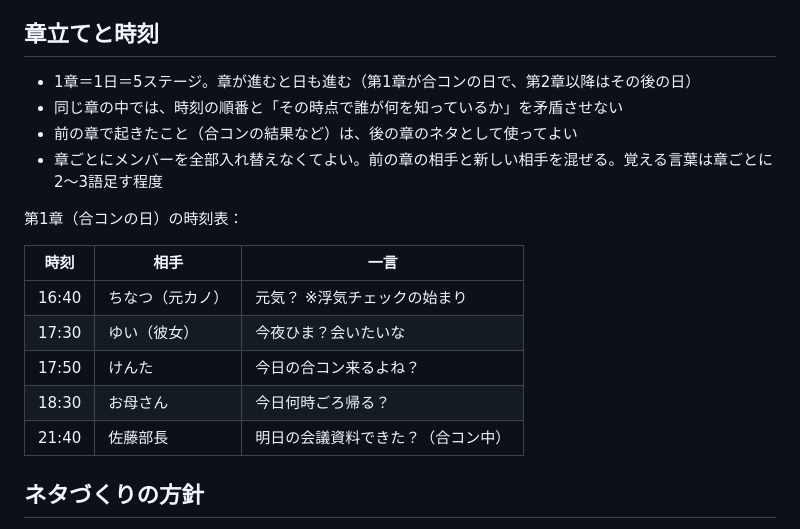
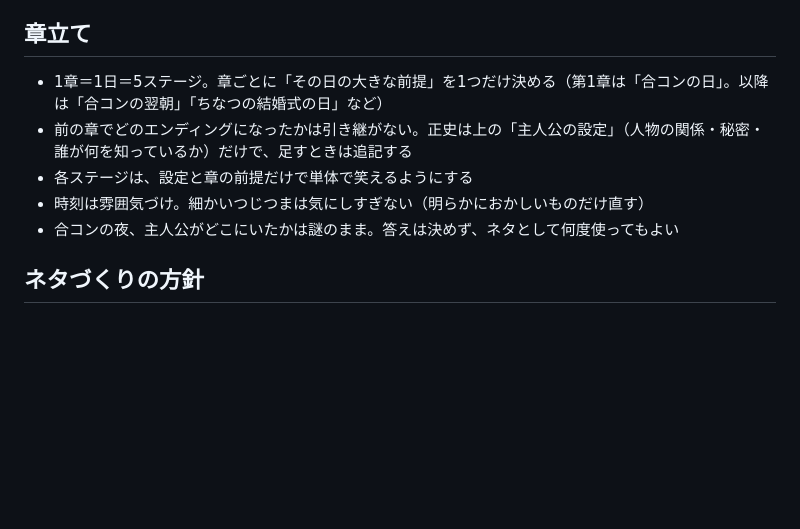
Before and after one commit to m1gawar1/yomisugi, a Markdown page: CLAUDE.md, the part around the change. Rendered like a GitHub page; blank space fills up the shorter version.

Commit message:
章立ての方針を見直し：章の前提だけ共有し、エンディングと細かい時刻は引き継がない
Co-Authored-By: Claude Opus 5.5 <noreply@anthropic.com>

```diff
--- a/CLAUDE.md
+++ b/CLAUDE.md
@@ -37,22 +37,13 @@
 - 部長はちなつの結婚式で乾杯の挨拶をする（新郎は誰かは決めない。けんたではない）。母はちなつの婚約を知っているが、息子と付き合っていたことは知らない
 - ほかのステージの言葉が予測変換に混ざるのがこのゲームの核なので、新しい相手もこの人間関係の中で作る
 
-## 章立てと時刻
+## 章立て
 
-- 1章＝1日＝5ステージ。章が進むと日も進む（第1章が合コンの日で、第2章以降はその後の日）
-- 同じ章の中では、時刻の順番と「その時点で誰が何を知っているか」を矛盾させない
-- 前の章で起きたこと（合コンの結果など）は、後の章のネタとして使ってよい
-- 章ごとにメンバーを全部入れ替えなくてよい。前の章の相手と新しい相手を混ぜる。覚える言葉は章ごとに2〜3語足す程度
-
-第1章（合コンの日）の時刻表：
-
-| 時刻 | 相手 | 一言 |
-|---|---|---|
-| 16:40 | ちなつ（元カノ） | 元気？ ※浮気チェックの始まり |
-| 17:30 | ゆい（彼女） | 今夜ひま？会いたいな |
-| 17:50 | けんた | 今日の合コン来るよね？ |
-| 18:30 | お母さん | 今日何時ごろ帰る？ |
-| 21:40 | 佐藤部長 | 明日の会議資料できた？（合コン中） |
+- 1章＝1日＝5ステージ。章ごとに「その日の大きな前提」を1つだけ決める（第1章は「合コンの日」。以降は「合コンの翌朝」「ちなつの結婚式の日」など）
+- 前の章でどのエンディングになったかは引き継がない。正史は上の「主人公の設定」（人物の関係・秘密・誰が何を知っているか）だけで、足すときは追記する
+- 各ステージは、設定と章の前提だけで単体で笑えるようにする
+- 時刻は雰囲気づけ。細かいつじつまは気にしすぎない（明らかにおかしいものだけ直す）
+- 合コンの夜、主人公がどこにいたかは謎のまま。答えは決めず、ネタとして何度使ってもよい
 
 ## ネタづくりの方針
 
```
Also changed, not shown: STATUS.md (+3 -3 lines).
